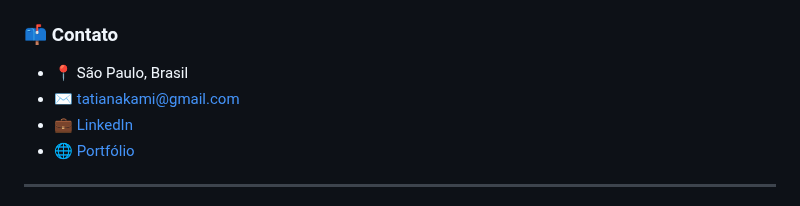
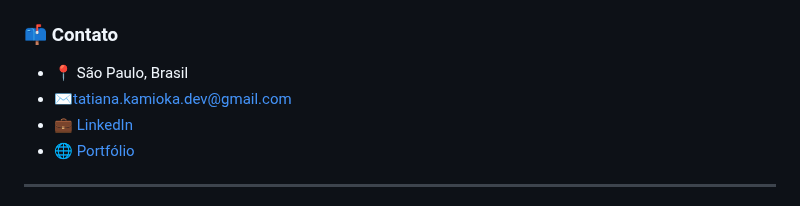
Before and after one commit to Tatianakami/Tatianakami, a Markdown page: README.md, the part around the change. Drawn GitHub-style.

```diff
--- a/README.md
+++ b/README.md
@@ -63,7 +63,7 @@ Tenho formação em Engenharia de Produção e pós-graduação em Segurança da
 ### 📫 Contato
 
 - 📍 São Paulo, Brasil
-- ✉️ tatianakami@gmail.com
+- ✉️tatiana.kamioka.dev@gmail.com
 - 💼 [LinkedIn](https://linkedin.com/in/tatiana-kami)
 - 🌐 [Portfólio](https://tatianakami.github.io)
 
```
